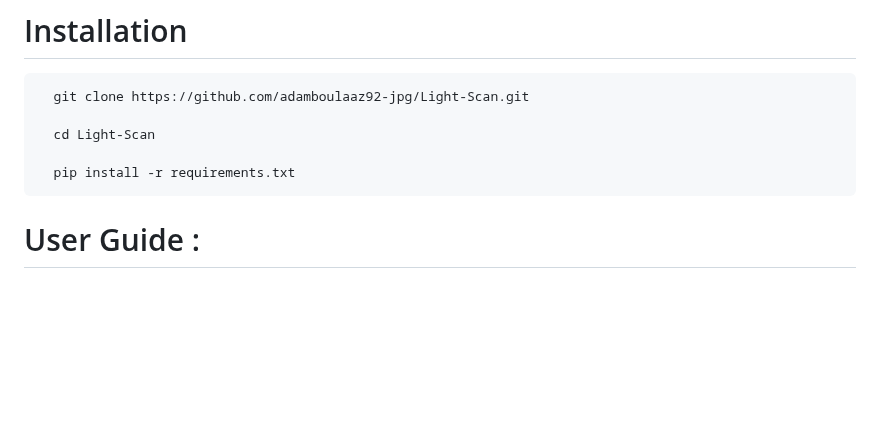
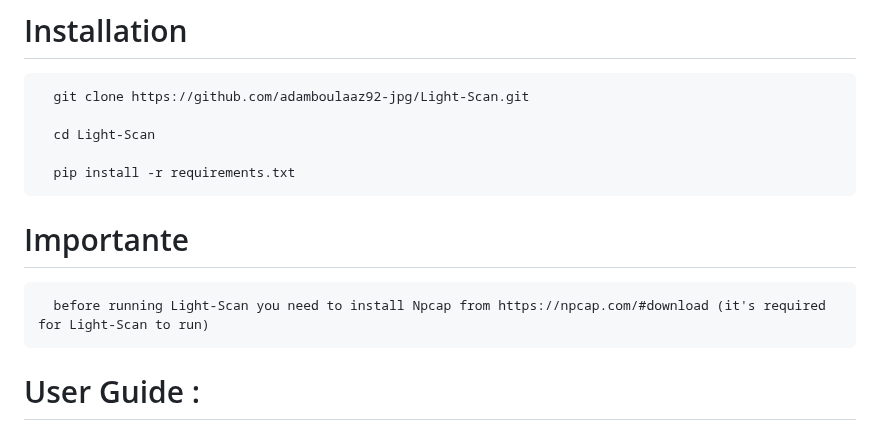
Before and after one commit to adamboulaaz92-jpg/Light-Scan, a Markdown page: README.md, the part around the change. Rendered like a GitHub page; blank space fills up the shorter version.

```diff
--- a/README.md
+++ b/README.md
@@ -56,6 +56,10 @@ Lightscan is a powerful, multi-threaded port scanner built with Python and Scapy
       cd Light-Scan
 
       pip install -r requirements.txt
+
+# Importante
+
+      before running Light-Scan you need to install Npcap from https://npcap.com/#download (it's required for Light-Scan to run)
 
 # User Guide :
 
```
